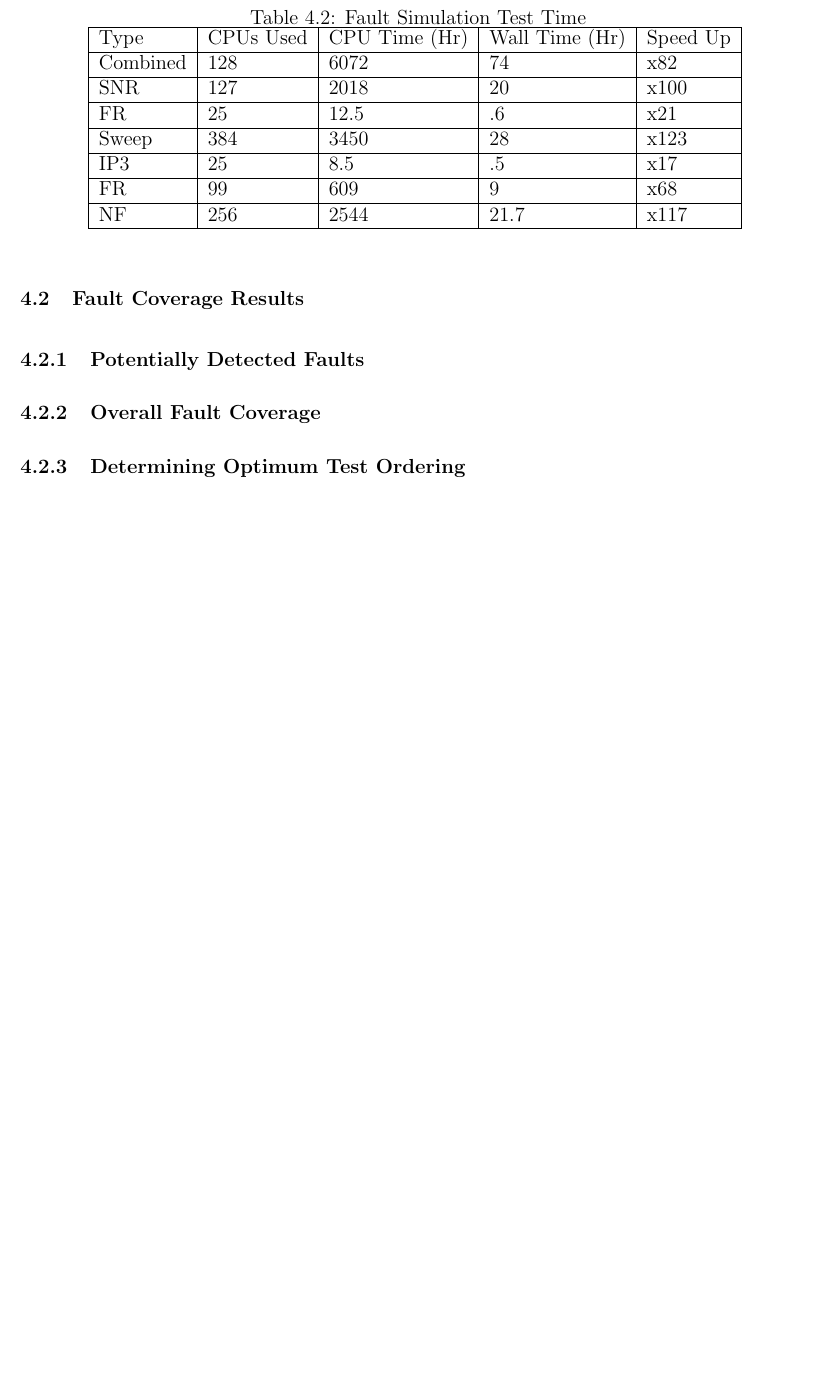
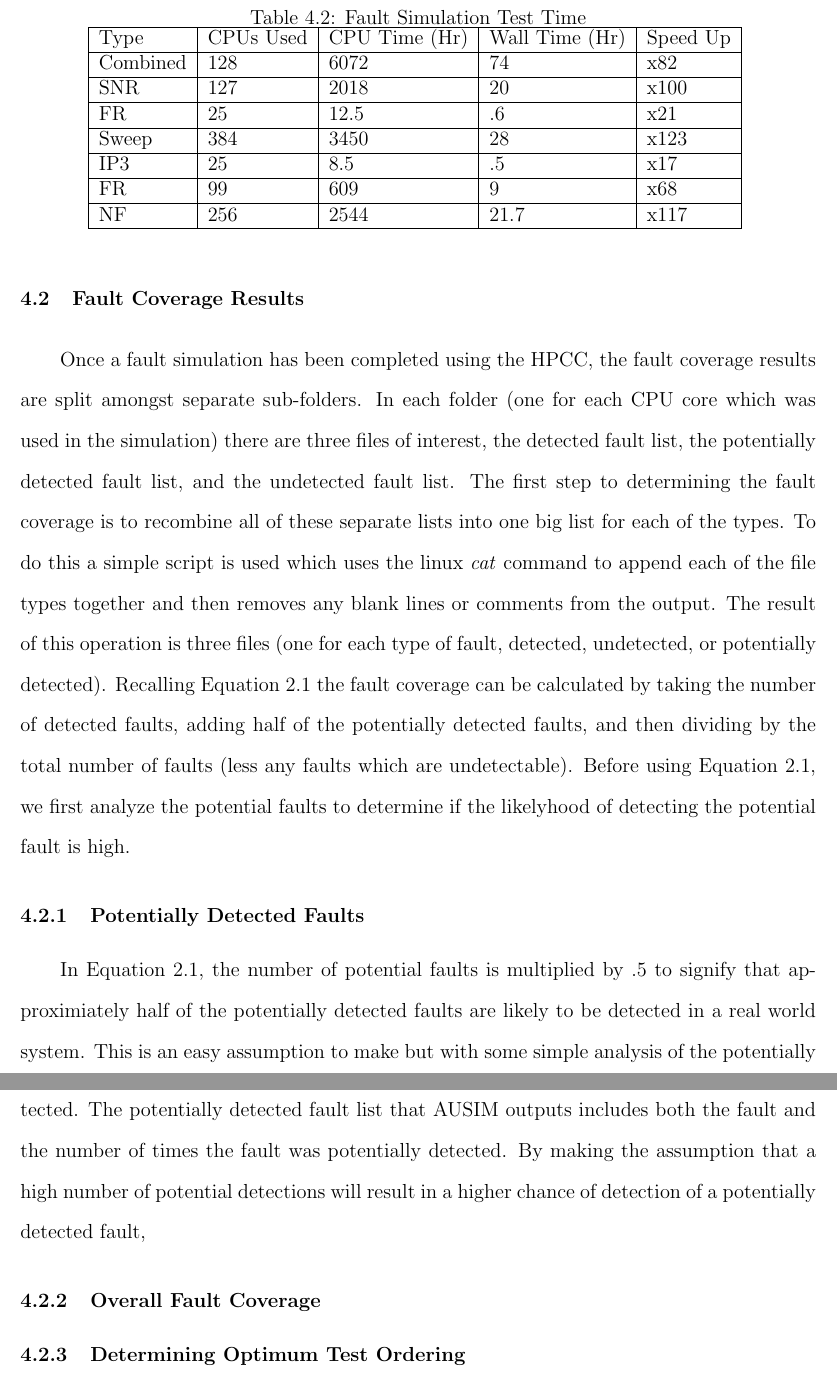
Before and after one commit to luscoma/AUThesis, a LaTeX thesis (Thesis.tex): part of page 60 of 65 before the commit and two parts of pages 60 and 61 of 66 after it, the two joined at a grey line, cut so that both start at the same text, the shorter picture padded with empty space. Compiled offline with pdfLaTeX.

Commit message:
More on chapter 4

```diff
--- a/Thesis.tex
+++ b/Thesis.tex
@@ -828,10 +828,12 @@ This technique does not come without disadvantages.  Excluding the increased dev
 \section{Fault Coverage Results}
 % Start with challenges related to recombining data from parallel simulations
 % Once combined fault list needs to be analyzed to determine coverage
+Once a fault simulation has been completed using the HPCC, the fault coverage results are split amongst separate sub-folders.  In each folder (one for each CPU core which was used in the simulation) there are three files of interest, the detected fault list, the potentially detected fault list, and the undetected fault list.  The first step to determining the fault coverage is to recombine all of these separate lists into one big list for each of the types.  To do this a simple script is used which uses the linux \textit{cat} command to append each of the file types together and then removes any blank lines or comments from the output.  The result of this operation is three files (one for each type of fault, detected, undetected, or potentially detected).  Recalling Equation \ref{equ:faultcvg} the fault coverage can be calculated by taking the number of detected faults, adding half of the potentially detected faults, and then dividing by the total number of faults (less any faults which are undetectable).  Before using Equation \ref{equ:faultcvg}, we first analyze the potential faults to determine if the likelyhood of detecting the potential fault is high.
 
 \subsection{Potentially Detected Faults}
 % Discuss the filtering of potentially detected faults based on # of detections
 % In our case we choose 300 as the cut off
+In Equation \ref{equ:faultcvg}, the number of potential faults is multiplied by .5 to signify that approximiately half of the potentially detected faults are likely to be detected in a real world system.  This is an easy assumption to make but with some simple analysis of the potentially detected fault list we can do a better job approximately the likelyhood of a fault being detected.  The potentially detected fault list that AUSIM outputs includes both the fault and the number of times the fault was potentially detected.  By making the assumption that a high number of potential detections will result in a higher chance of detection of a potentially detected fault,
 
 \subsection{Overall Fault Coverage}
 % Discuss fault coverage of each test
```
Also changed, not shown: 1 other file.
